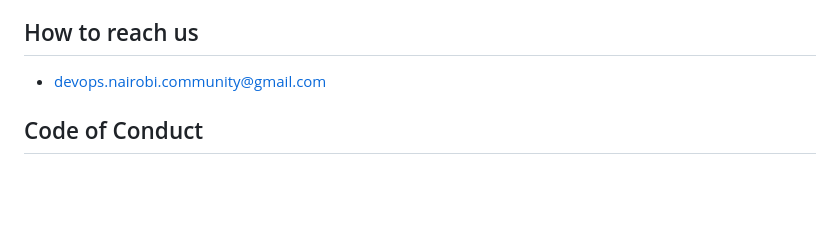
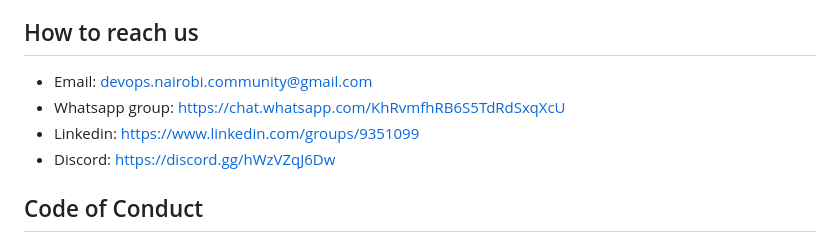
Before and after one commit to NaiDevOpsCom/NaiDevOpsCom, a Markdown page: README.md, the part around the change. Rendered like a GitHub page; blank space fills up the shorter version.

```diff
--- a/README.md
+++ b/README.md
@@ -44,7 +44,10 @@ Community projects: Collaborative projects within the community that demonstrate
 Social events: Non-technical events that allow members of the community to get to know each other on a more personal level and build stronger relationships.
 
 ## How to reach us
- - devops.nairobi.community@gmail.com
+ - Email: devops.nairobi.community@gmail.com
+ - Whatsapp group: https://chat.whatsapp.com/KhRvmfhRB6S5TdRdSxqXcU
+ - Linkedin: https://www.linkedin.com/groups/9351099
+ - Discord: https://discord.gg/hWzVZqJ6Dw
 
 ## Code of Conduct
 Respect: Treat all members of the community with respect and professionalism, regardless of their background, identity, or views.
```
